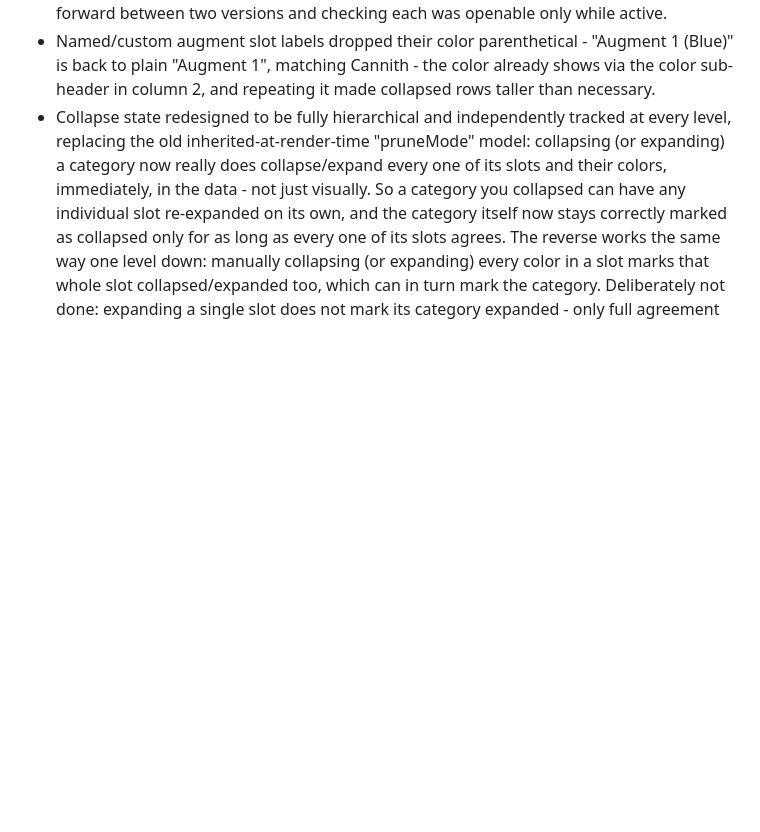
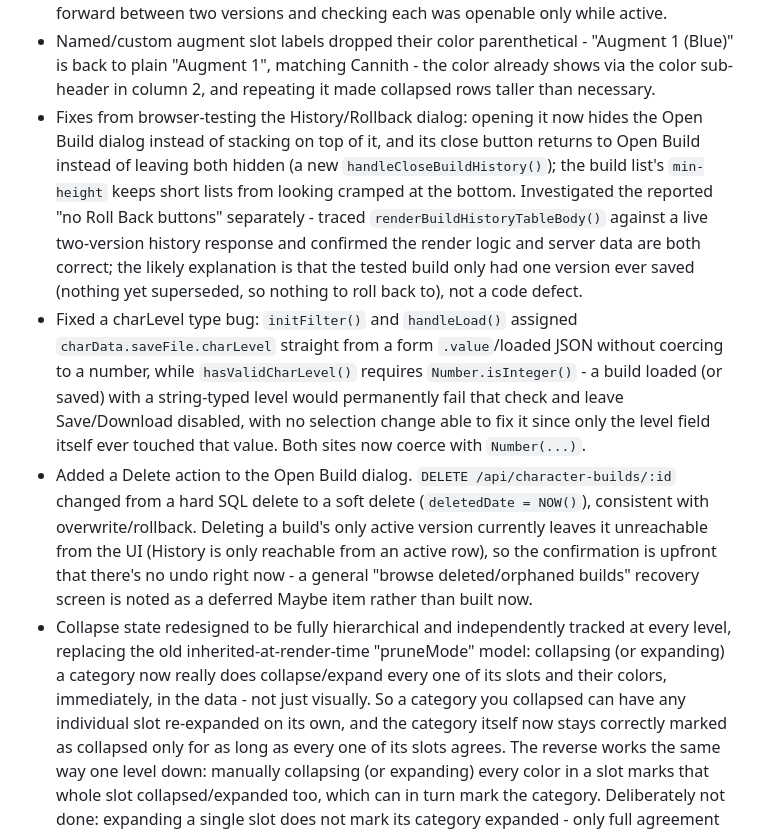
Before and after one commit to HumanJHawkins/DDOCraft, a Markdown page: Done.md, the part around the change. GitHub-like rendering; blank space fills up the shorter version.

Commit message:
Document History dialog fixes, charLevel bug fix, and Delete feature

```diff
--- a/Done.md
+++ b/Done.md
@@ -47,4 +47,7 @@
 - Added a real overwrite step to saving: an exact content+name match still just updates in place as before, but saving genuinely different content under a name that already has an active build now soft-deletes the old row (a new `deletedDate` column, NULL = active) and inserts a new one, instead of silently piling up same-named rows forever. If the new content has 5 or more fewer selections than what it would replace, the server declines (409) with both counts instead of proceeding, and the client shows a confirmation ("Save over the existing `<name>`, Level `<N>` that has `<x>` selections made, with this version that has `<y>`?") - resubmitting only on Yes. List and single-build GET (including the GUID-based open link) both filter out soft-deleted rows, so a superseded build disappears from the Open dialog and can't be reached via a stale link either.
 - Added build version history and rollback, giving the soft-delete above a real purpose beyond just tidiness. Deliberately scoped to one build's own name rather than a general "browse everything deleted" recovery list - since there's always exactly one active row per (userId, charName) by construction, a rollback is always a plain two-row swap (deactivate whatever's active now, reactivate the target), never a rename or a naming conflict to resolve. A History button next to each row's Open link in the Open Build dialog opens a new Build History modal (reuses Open Build's table/link styling) scoped to that name; the active version gets a real Open link, every other version gets a Roll Back button with a confirmation ("Are you sure you want to roll back to the version from `<date>` with `<x>` effect selections?"). Rolling back to what was just deactivated undoes a rollback the same way, with no separate undo mechanism needed - confirmed directly by rolling back and forward between two versions and checking each was openable only while active.
 - Named/custom augment slot labels dropped their color parenthetical - "Augment 1 (Blue)" is back to plain "Augment 1", matching Cannith - the color already shows via the color sub-header in column 2, and repeating it made collapsed rows taller than necessary.
+- Fixes from browser-testing the History/Rollback dialog: opening it now hides the Open Build dialog instead of stacking on top of it, and its close button returns to Open Build instead of leaving both hidden (a new `handleCloseBuildHistory()`); the build list's `min-height` keeps short lists from looking cramped at the bottom. Investigated the reported "no Roll Back buttons" separately - traced `renderBuildHistoryTableBody()` against a live two-version history response and confirmed the render logic and server data are both correct; the likely explanation is that the tested build only had one version ever saved (nothing yet superseded, so nothing to roll back to), not a code defect.
+- Fixed a charLevel type bug: `initFilter()` and `handleLoad()` assigned `charData.saveFile.charLevel` straight from a form `.value`/loaded JSON without coercing to a number, while `hasValidCharLevel()` requires `Number.isInteger()` - a build loaded (or saved) with a string-typed level would permanently fail that check and leave Save/Download disabled, with no selection change able to fix it since only the level field itself ever touched that value. Both sites now coerce with `Number(...)`.
+- Added a Delete action to the Open Build dialog. `DELETE /api/character-builds/:id` changed from a hard SQL delete to a soft delete (`deletedDate = NOW()`), consistent with overwrite/rollback. Deleting a build's only active version currently leaves it unreachable from the UI (History is only reachable from an active row), so the confirmation is upfront that there's no undo right now - a general "browse deleted/orphaned builds" recovery screen is noted as a deferred Maybe item rather than built now.
 - Collapse state redesigned to be fully hierarchical and independently tracked at every level, replacing the old inherited-at-render-time "pruneMode" model: collapsing (or expanding) a category now really does collapse/expand every one of its slots and their colors, immediately, in the data - not just visually. So a category you collapsed can have any individual slot re-expanded on its own, and the category itself now stays correctly marked as collapsed only for as long as every one of its slots agrees. The reverse works the same way one level down: manually collapsing (or expanding) every color in a slot marks that whole slot collapsed/expanded too, which can in turn mark the category. Deliberately not done: expanding a single slot does not mark its category expanded - only full agreement across every slot moves the category's own flag.
```
